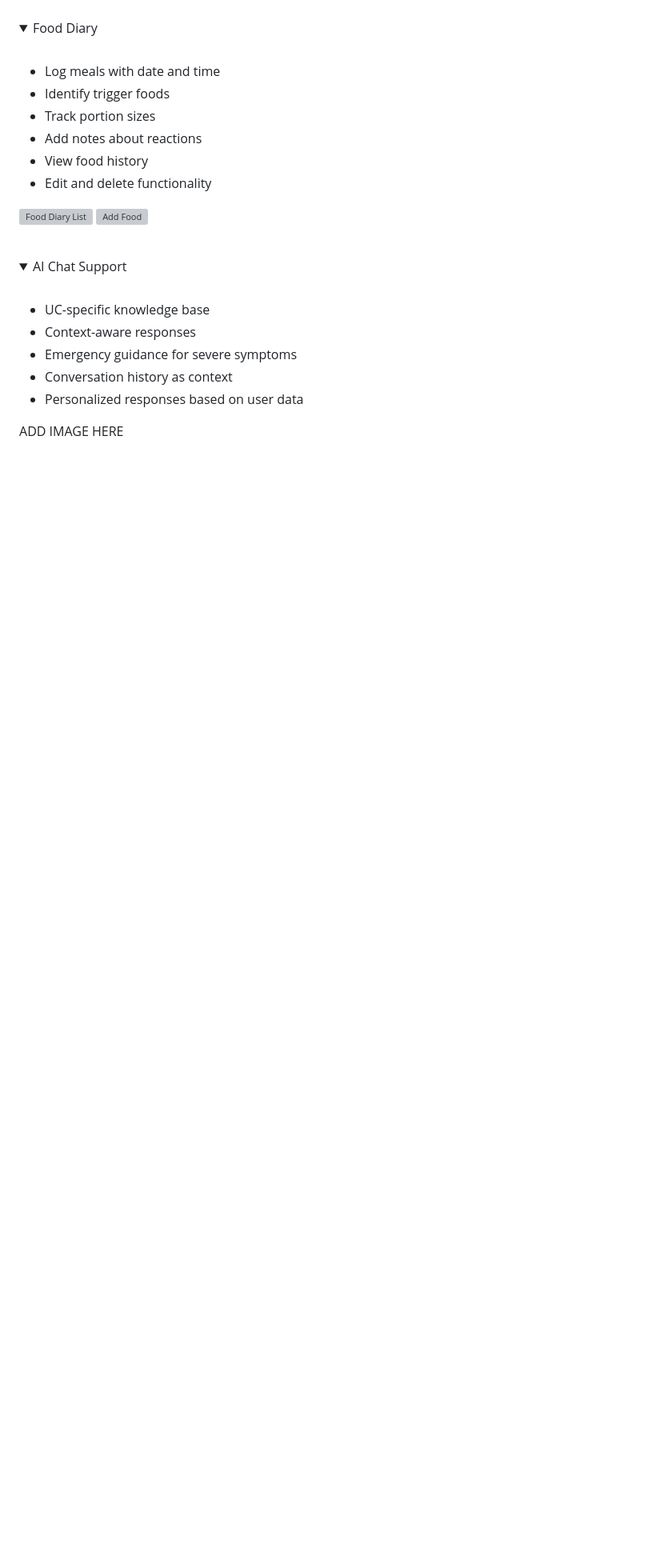
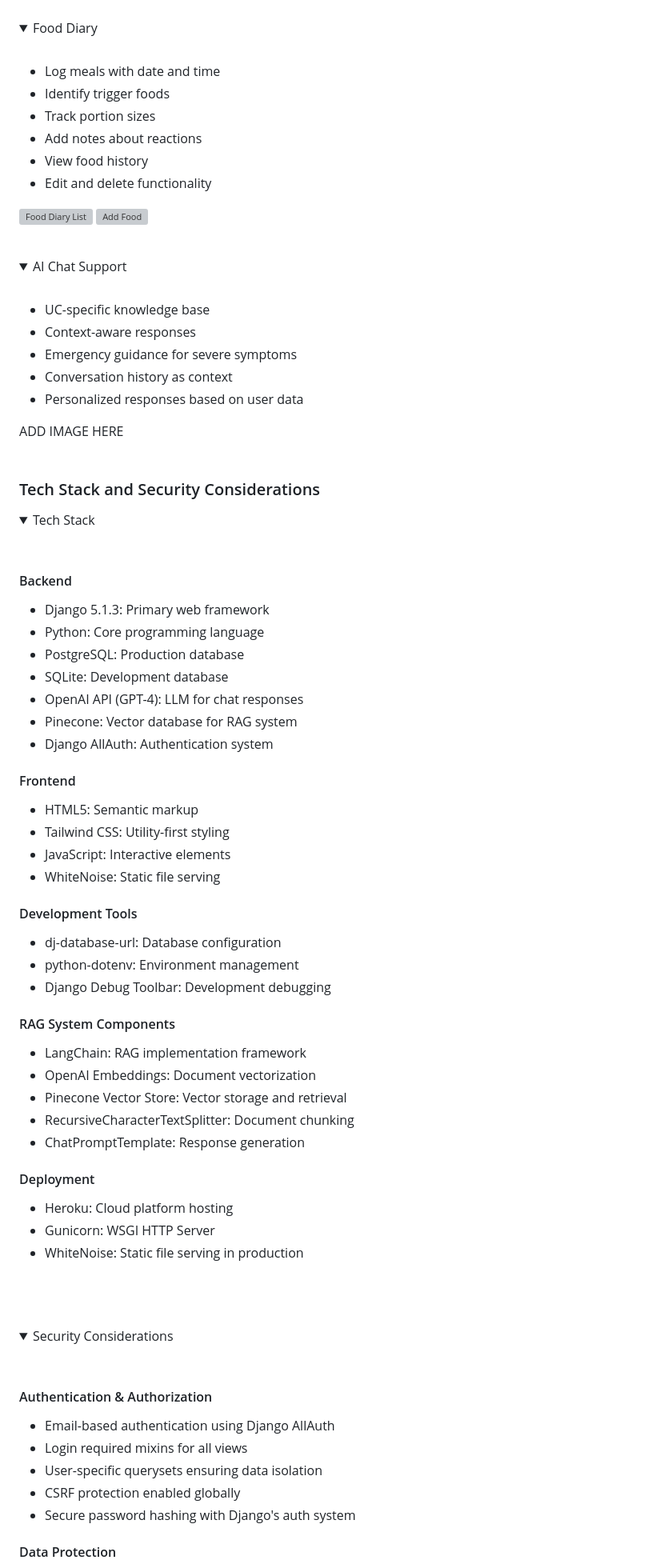
Before and after one commit to GuyMitchy/UC-Expert-Patient, a Markdown page: README.md, the part around the change printed below. Shown: that part at 80% size. GitHub-like rendering; folded sections open; blank space fills up the shorter version; grey boxes are pictures that could not be loaded.

Commit message:
Add tech stack and security considerations to readme

```diff
--- a/README.md
+++ b/README.md
@@ -1407,3 +1407,64 @@ ADD IMAGE HERE
 <br>
 </details>
 
+### Tech Stack and Security Considerations
+
+<details>
+<summary>Tech Stack</summary>
+<br>
+
+#### Backend
+
+- Django 5.1.3: Primary web framework
+- Python: Core programming language
+- PostgreSQL: Production database
+- SQLite: Development database
+- OpenAI API (GPT-4): LLM for chat responses
+- Pinecone: Vector database for RAG system
+- Django AllAuth: Authentication system
+
+#### Frontend
+
+- HTML5: Semantic markup
+- Tailwind CSS: Utility-first styling
+- JavaScript: Interactive elements
+- WhiteNoise: Static file serving
+
+#### Development Tools
+
+- dj-database-url: Database configuration
+- python-dotenv: Environment management
+- Django Debug Toolbar: Development debugging
+
+#### RAG System Components
+
+- LangChain: RAG implementation framework
+- OpenAI Embeddings: Document vectorization
+- Pinecone Vector Store: Vector storage and retrieval
+- RecursiveCharacterTextSplitter: Document chunking
+- ChatPromptTemplate: Response generation
+
+#### Deployment
+
+- Heroku: Cloud platform hosting
+- Gunicorn: WSGI HTTP Server
+- WhiteNoise: Static file serving in production
+
+<br>
+<br>
+</details>
+
+<details>
+<summary>Security Considerations</summary>
+<br>
+
+#### Authentication & Authorization
+
+- Email-based authentication using Django AllAuth
+- Login required mixins for all views
+- User-specific querysets ensuring data isolation
+- CSRF protection enabled globally
+- Secure password hashing with Django's auth system
+
+#### Data Protection
+
```
Also changed, not shown: other parts of README.md (+36 -0 lines).
